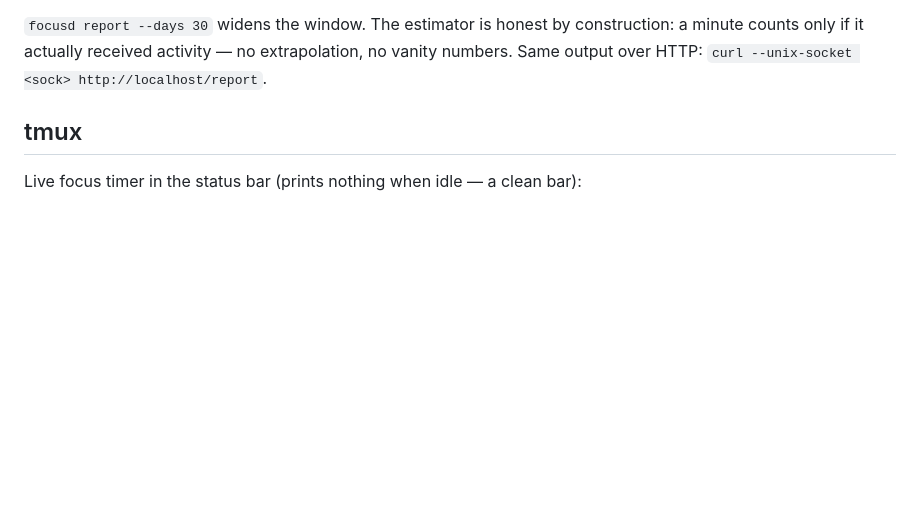
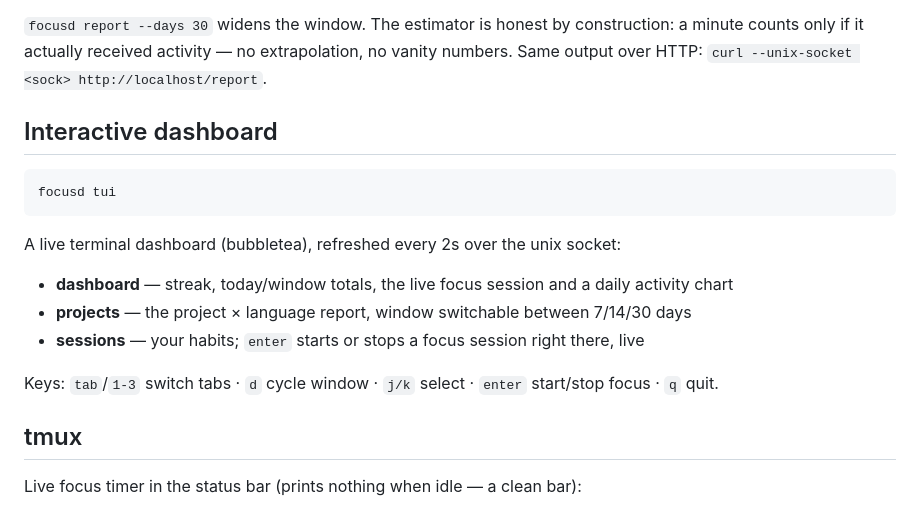
Before and after one commit to SiiahK/focusd, a Markdown page: README.md, the part around the change. GitHub-like rendering; blank space fills up the shorter version.

Commit message:
docs: interactive dashboard section in README
Co-Authored-By: Claude Fable 5 <noreply@anthropic.com>

````diff
--- a/README.md
+++ b/README.md
@@ -58,6 +58,25 @@ coding: 176m · deliberate focus: 25m across 1 session(s)
 construction: a minute counts only if it actually received activity — no
 extrapolation, no vanity numbers. Same output over HTTP:
 `curl --unix-socket <sock> http://localhost/report`.
+
+## Interactive dashboard
+
+```sh
+focusd tui
+```
+
+A live terminal dashboard (bubbletea), refreshed every 2s over the unix
+socket:
+
+- **dashboard** — streak, today/window totals, the live focus session and a
+  daily activity chart
+- **projects** — the project × language report, window switchable between
+  7/14/30 days
+- **sessions** — your habits; `enter` starts or stops a focus session right
+  there, live
+
+Keys: `tab`/`1-3` switch tabs · `d` cycle window · `j/k` select · `enter`
+start/stop focus · `q` quit.
 
 ## tmux
 
````
